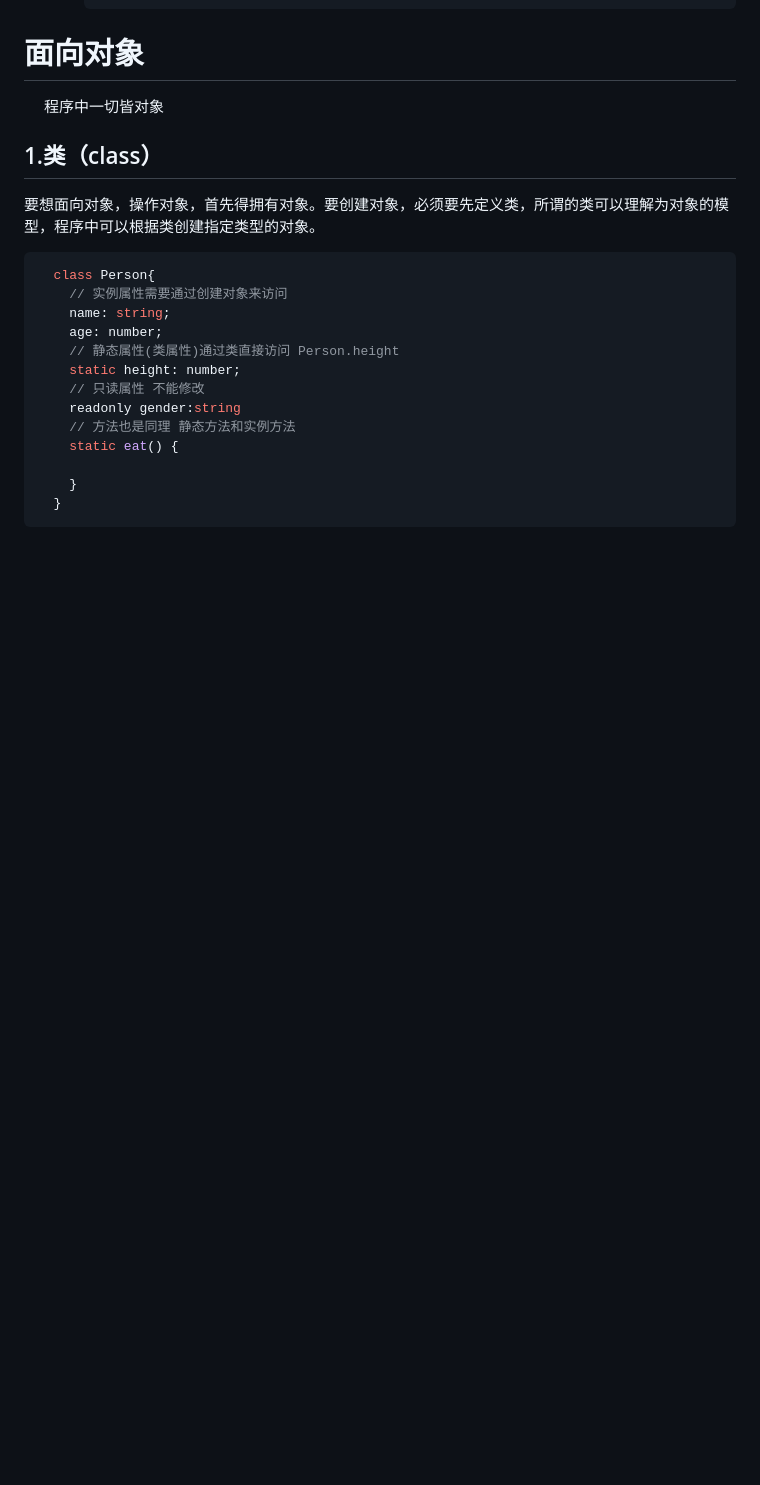
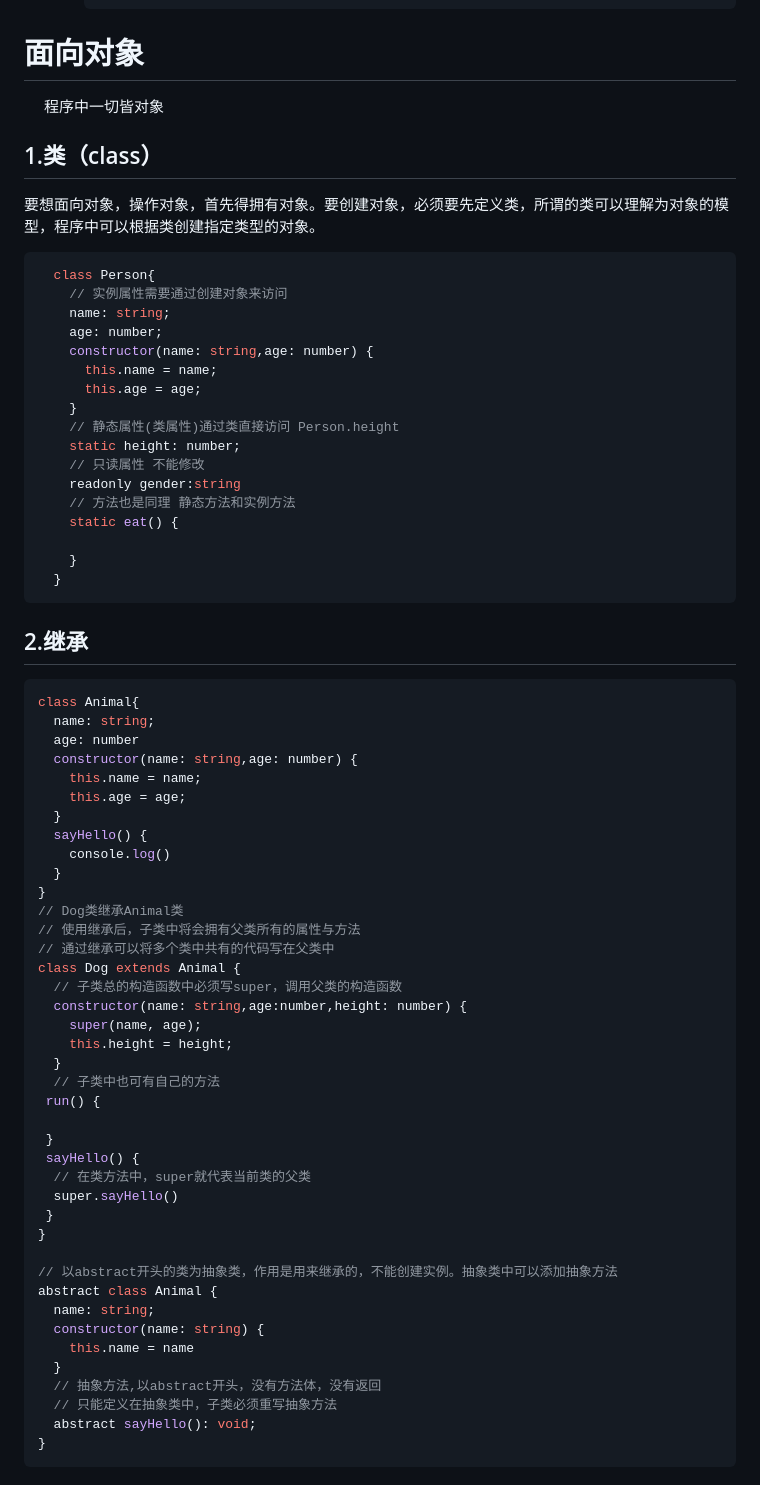
Before and after one commit to LionX-S/TypeScript, a Markdown page: README.md, the part around one of its changes. Rendered like a GitHub page; blank space fills up the shorter version.

````diff
--- a/README.md
+++ b/README.md
@@ -162,6 +162,10 @@ $\quad$ 程序中一切皆对象
     // 实例属性需要通过创建对象来访问
     name: string;
     age: number;
+    constructor(name: string,age: number) {
+      this.name = name;
+      this.age = age;
+    }
     // 静态属性(类属性)通过类直接访问 Person.height
     static height: number;
     // 只读属性 不能修改
@@ -172,3 +176,47 @@ $\quad$ 程序中一切皆对象
     }
   }
 ```
+## 2.继承
+```typescript
+class Animal{
+  name: string;
+  age: number
+  constructor(name: string,age: number) {
+    this.name = name;
+    this.age = age;
+  }
+  sayHello() {
+    console.log()
+  }
+}
+// Dog类继承Animal类
+// 使用继承后，子类中将会拥有父类所有的属性与方法
+// 通过继承可以将多个类中共有的代码写在父类中
+class Dog extends Animal {
+  // 子类总的构造函数中必须写super，调用父类的构造函数
+  constructor(name: string,age:number,height: number) {
+    super(name, age);
+    this.height = height;
+  }
+  // 子类中也可有自己的方法
+ run() {
+
+ }
+ sayHello() {
+  // 在类方法中，super就代表当前类的父类
+  super.sayHello()
+ }
+}
+
+// 以abstract开头的类为抽象类，作用是用来继承的，不能创建实例。抽象类中可以添加抽象方法
+abstract class Animal {
+  name: string;
+  constructor(name: string) {
+    this.name = name
+  }
+  // 抽象方法,以abstract开头，没有方法体，没有返回
+  // 只能定义在抽象类中，子类必须重写抽象方法
+  abstract sayHello(): void;
+}
+```
+
````
Also changed, not shown: other parts of README.md (+70 -0 lines).
